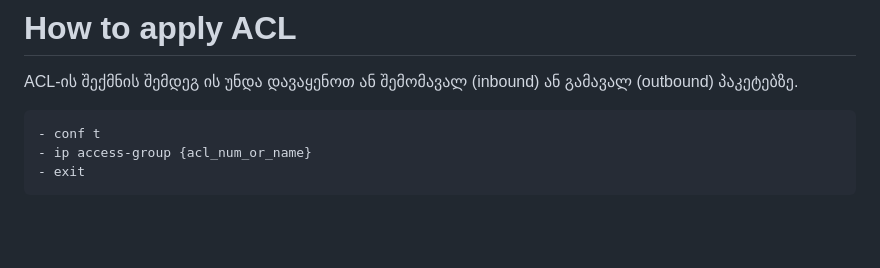
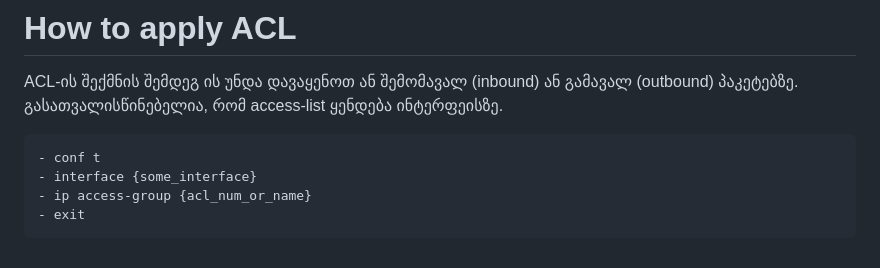
Before and after one commit to b-gogeishvili/university, a Markdown page: network-administration/acl.md, the part around the change. Rendered like a GitHub page; blank space fills up the shorter version.

Commit message:
fix: acl missing info

````diff
--- a/network-administration/acl.md
+++ b/network-administration/acl.md
@@ -114,9 +114,11 @@ ip access-list 100 permit ip
 # How to apply ACL
 
 ACL-ის შექმნის შემდეგ ის უნდა დავაყენოთ ან შემომავალ (inbound) ან გამავალ (outbound) პაკეტებზე.
+გასათვალისწინებელია, რომ access-list ყენდება ინტერფეისზე.
 
 ```
 - conf t
+- interface {some_interface}
 - ip access-group {acl_num_or_name}
 - exit
 ```
````
